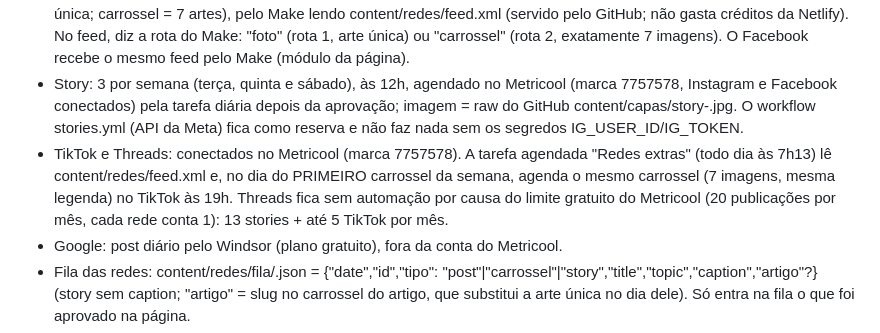
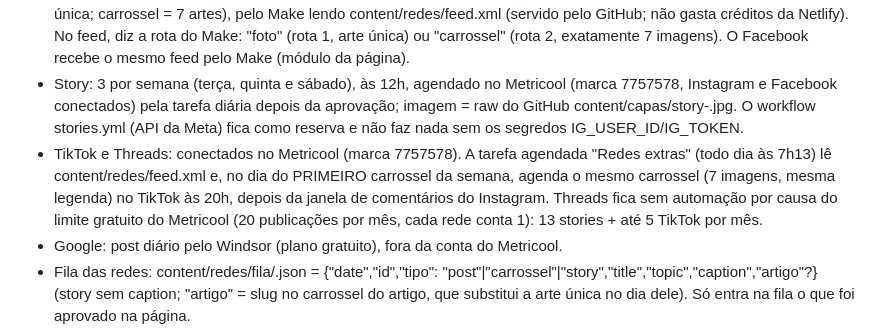
Before and after one commit to drhenriquefigueiredo/site-drhenriquefigueiredo, a Markdown page: content/GUIA_EDITORIAL.md, the part around the change. Drawn GitHub-style.

```diff
--- a/content/GUIA_EDITORIAL.md
+++ b/content/GUIA_EDITORIAL.md
@@ -39,7 +39,7 @@ date, slug (sem acento, minúsculas, hífens, até ~80 caracteres), topic (mao |
 - Todo domingo: o agente semanal (content/AGENTE_SEMANAL.md) monta o pacote da semana — relatório, carrosséis, posts e stories do Instagram, respostas a avaliações, roteiro de vídeo opcional (coleção "conteudos") e os artigos da semana seguinte (coleção "artigos", id = data).
 - Instagram, tudo estático (nada depende de gravação): no máximo 1 publicação de feed por dia, às 18h30, pico de seguidores online segundo o Metricool (carrossel do artigo no lugar da arte do artigo, carrossel extra ou post de arte única; carrossel = 7 artes), pelo Make lendo content/redes/feed.xml (servido pelo GitHub; não gasta créditos da Netlify). No feed, <category> diz a rota do Make: "foto" (rota 1, arte única) ou "carrossel" (rota 2, exatamente 7 imagens). O Facebook recebe o mesmo feed pelo Make (módulo da página).
 - Story: 3 por semana (terça, quinta e sábado), às 12h, agendado no Metricool (marca 7757578, Instagram e Facebook conectados) pela tarefa diária depois da aprovação; imagem = raw do GitHub content/capas/story-<id>.jpg. O workflow stories.yml (API da Meta) fica como reserva e não faz nada sem os segredos IG_USER_ID/IG_TOKEN.
-- TikTok e Threads: conectados no Metricool (marca 7757578). A tarefa agendada "Redes extras" (todo dia às 7h13) lê content/redes/feed.xml e, no dia do PRIMEIRO carrossel da semana, agenda o mesmo carrossel (7 imagens, mesma legenda) no TikTok às 19h. Threads fica sem automação por causa do limite gratuito do Metricool (20 publicações por mês, cada rede conta 1): 13 stories + até 5 TikTok por mês.
+- TikTok e Threads: conectados no Metricool (marca 7757578). A tarefa agendada "Redes extras" (todo dia às 7h13) lê content/redes/feed.xml e, no dia do PRIMEIRO carrossel da semana, agenda o mesmo carrossel (7 imagens, mesma legenda) no TikTok às 20h, depois da janela de comentários do Instagram. Threads fica sem automação por causa do limite gratuito do Metricool (20 publicações por mês, cada rede conta 1): 13 stories + até 5 TikTok por mês.
 - Google: post diário pelo Windsor (plano gratuito), fora da conta do Metricool.
 - Fila das redes: content/redes/fila/<id>.json = {"date","id","tipo": "post"|"carrossel"|"story","title","topic","caption","artigo"?} (story sem caption; "artigo" = slug no carrossel do artigo, que substitui a arte única no dia dele). Só entra na fila o que foi aprovado na página.
 - WhatsApp: as mensagens prontas dizem a origem ("Vim pelo Instagram/Google/site…"); o integracao.js troca "pelo site" pelo canal de chegada. O botão Agendar do Google abre o WhatsApp com "Vim pelo Google".
```
Also changed, not shown: content/AGENTE_SEMANAL.md (+1 -1 lines).
